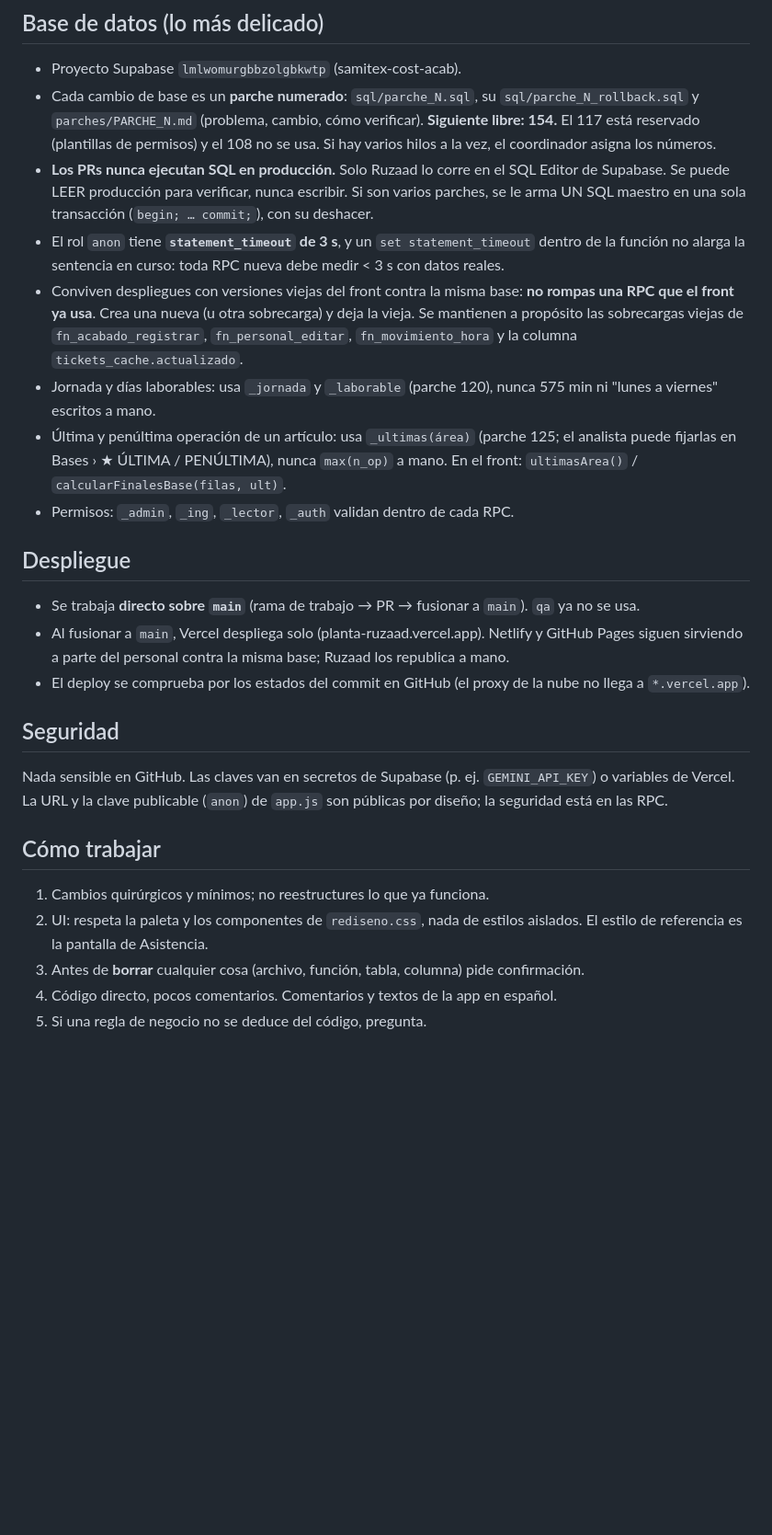
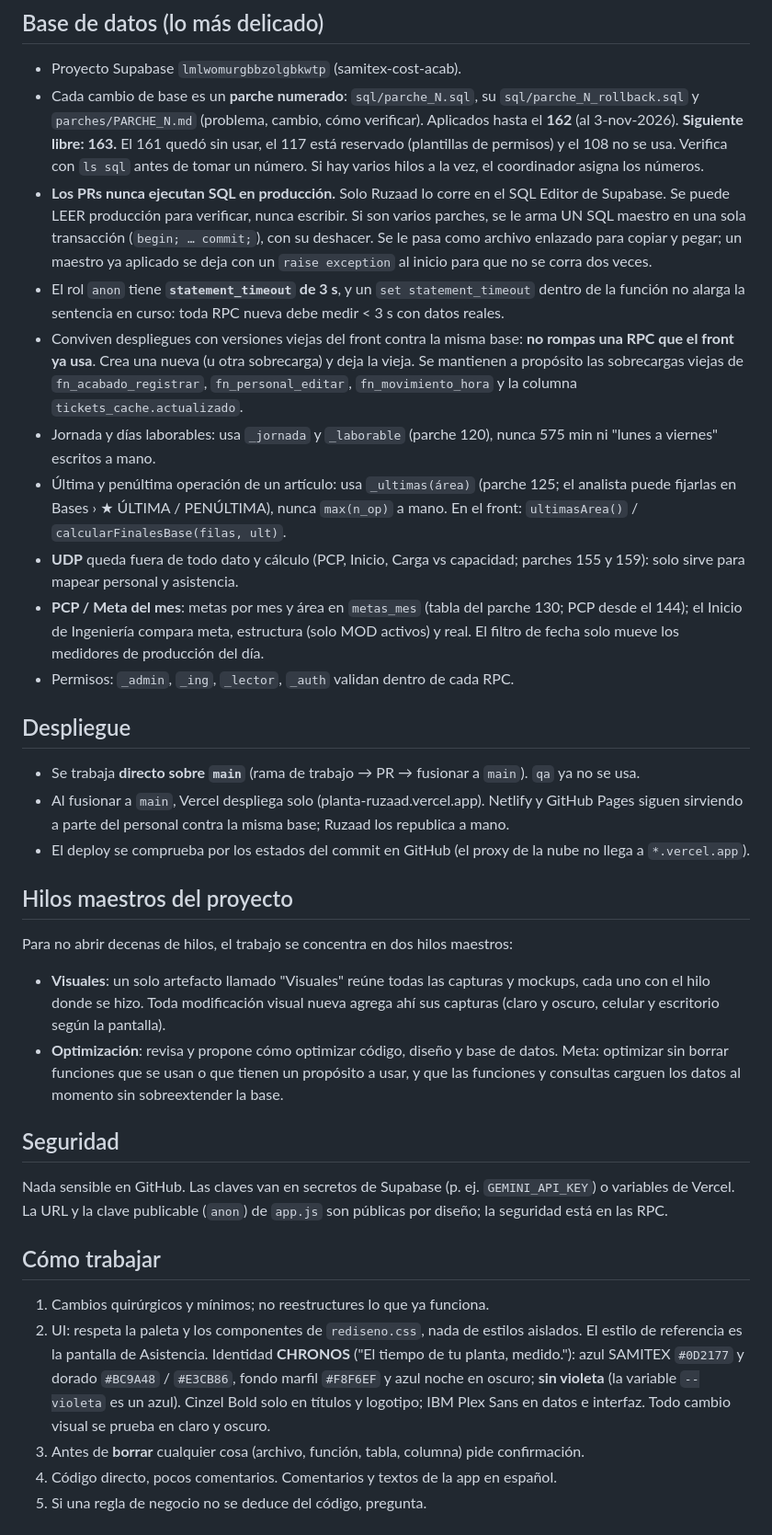
Before and after one commit to Ruzaad/reg_dia, a Markdown page: CLAUDE.md, the part around one of its changes. Shown at 92% size. GitHub-like rendering; blank space fills up the shorter version.

Commit message:
CLAUDE.md al día: parches hasta 162, CHRONOS, UDP, PCP e hilos maestros (#123)
Claude-Session: https://claude.ai/code/session_01MXvCwL8rmQxEFQQ7MmptyE

Co-authored-by: Claude <noreply@anthropic.com>

```diff
--- a/CLAUDE.md
+++ b/CLAUDE.md
@@ -35,12 +36,14 @@ Herramienta interna para ubicar código sin releer archivos enteros. **No se pub
 
 ## Base de datos (lo más delicado)
 - Proyecto Supabase `lmlwomurgbbzolgbkwtp` (samitex-cost-acab).
-- Cada cambio de base es un **parche numerado**: `sql/parche_N.sql`, su `sql/parche_N_rollback.sql` y `parches/PARCHE_N.md` (problema, cambio, cómo verificar). **Siguiente libre: 154.** El 117 está reservado (plantillas de permisos) y el 108 no se usa. Si hay varios hilos a la vez, el coordinador asigna los números.
-- **Los PRs nunca ejecutan SQL en producción.** Solo Ruzaad lo corre en el SQL Editor de Supabase. Se puede LEER producción para verificar, nunca escribir. Si son varios parches, se le arma UN SQL maestro en una sola transacción (`begin; … commit;`), con su deshacer.
+- Cada cambio de base es un **parche numerado**: `sql/parche_N.sql`, su `sql/parche_N_rollback.sql` y `parches/PARCHE_N.md` (problema, cambio, cómo verificar). Aplicados hasta el **162** (al 3-nov-2026). **Siguiente libre: 163.** El 161 quedó sin usar, el 117 está reservado (plantillas de permisos) y el 108 no se usa. Verifica con `ls sql` antes de tomar un número. Si hay varios hilos a la vez, el coordinador asigna los números.
+- **Los PRs nunca ejecutan SQL en producción.** Solo Ruzaad lo corre en el SQL Editor de Supabase. Se puede LEER producción para verificar, nunca escribir. Si son varios parches, se le arma UN SQL maestro en una sola transacción (`begin; … commit;`), con su deshacer. Se le pasa como archivo enlazado para copiar y pegar; un maestro ya aplicado se deja con un `raise exception` al inicio para que no se corra dos veces.
 - El rol `anon` tiene **`statement_timeout` de 3 s**, y un `set statement_timeout` dentro de la función no alarga la sentencia en curso: toda RPC nueva debe medir < 3 s con datos reales.
 - Conviven despliegues con versiones viejas del front contra la misma base: **no rompas una RPC que el front ya usa**. Crea una nueva (u otra sobrecarga) y deja la vieja. Se mantienen a propósito las sobrecargas viejas de `fn_acabado_registrar`, `fn_personal_editar`, `fn_movimiento_hora` y la columna `tickets_cache.actualizado`.
 - Jornada y días laborables: usa `_jornada` y `_laborable` (parche 120), nunca 575 min ni "lunes a viernes" escritos a mano.
 - Última y penúltima operación de un artículo: usa `_ultimas(área)` (parche 125; el analista puede fijarlas en Bases › ★ ÚLTIMA / PENÚLTIMA), nunca `max(n_op)` a mano. En el front: `ultimasArea()` / `calcularFinalesBase(filas, ult)`.
+- **UDP** queda fuera de todo dato y cálculo (PCP, Inicio, Carga vs capacidad; parches 155 y 159): solo sirve para mapear personal y asistencia.
+- **PCP / Meta del mes**: metas por mes y área en `metas_mes` (tabla del parche 130; PCP desde el 144); el Inicio de Ingeniería compara meta, estructura (solo MOD activos) y real. El filtro de fecha solo mueve los medidores de producción del día.
 - Permisos: `_admin`, `_ing`, `_lector`, `_auth` validan dentro de cada RPC.
 
 ## Despliegue
@@ -48,12 +51,17 @@ Herramienta interna para ubicar código sin releer archivos enteros. **No se pub
 - Al fusionar a `main`, Vercel despliega solo (planta-ruzaad.vercel.app). Netlify y GitHub Pages siguen sirviendo a parte del personal contra la misma base; Ruzaad los republica a mano.
 - El deploy se comprueba por los estados del commit en GitHub (el proxy de la nube no llega a `*.vercel.app`).
 
+## Hilos maestros del proyecto
+Para no abrir decenas de hilos, el trabajo se concentra en dos hilos maestros:
+- **Visuales**: un solo artefacto llamado "Visuales" reúne todas las capturas y mockups, cada uno con el hilo donde se hizo. Toda modificación visual nueva agrega ahí sus capturas (claro y oscuro, celular y escritorio según la pantalla).
+- **Optimización**: revisa y propone cómo optimizar código, diseño y base de datos. Meta: optimizar sin borrar funciones que se usan o que tienen un propósito a usar, y que las funciones y consultas carguen los datos al momento sin sobreextender la base.
+
 ## Seguridad
 Nada sensible en GitHub. Las claves van en secretos de Supabase (p. ej. `GEMINI_API_KEY`) o variables de Vercel. La URL y la clave publicable (`anon`) de `app.js` son públicas por diseño; la seguridad está en las RPC.
 
 ## Cómo trabajar
 1. Cambios quirúrgicos y mínimos; no reestructures lo que ya funciona.
-2. UI: respeta la paleta y los componentes de `rediseno.css`, nada de estilos aislados. El estilo de referencia es la pantalla de Asistencia.
+2. UI: respeta la paleta y los componentes de `rediseno.css`, nada de estilos aislados. El estilo de referencia es la pantalla de Asistencia. Identidad **CHRONOS** ("El tiempo de tu planta, medido."): azul SAMITEX `#0D2177` y dorado `#BC9A48` / `#E3CB86`, fondo marfil `#F8F6EF` y azul noche en oscuro; **sin violeta** (la variable `--violeta` es un azul). Cinzel Bold solo en títulos y logotipo; IBM Plex Sans en datos e interfaz. Todo cambio visual se prueba en claro y oscuro.
 3. Antes de **borrar** cualquier cosa (archivo, función, tabla, columna) pide confirmación.
 4. Código directo, pocos comentarios. Comentarios y textos de la app en español.
 5. Si una regla de negocio no se deduce del código, pregunta.
```
Also changed, not shown: other parts of CLAUDE.md (+4 -3 lines).
